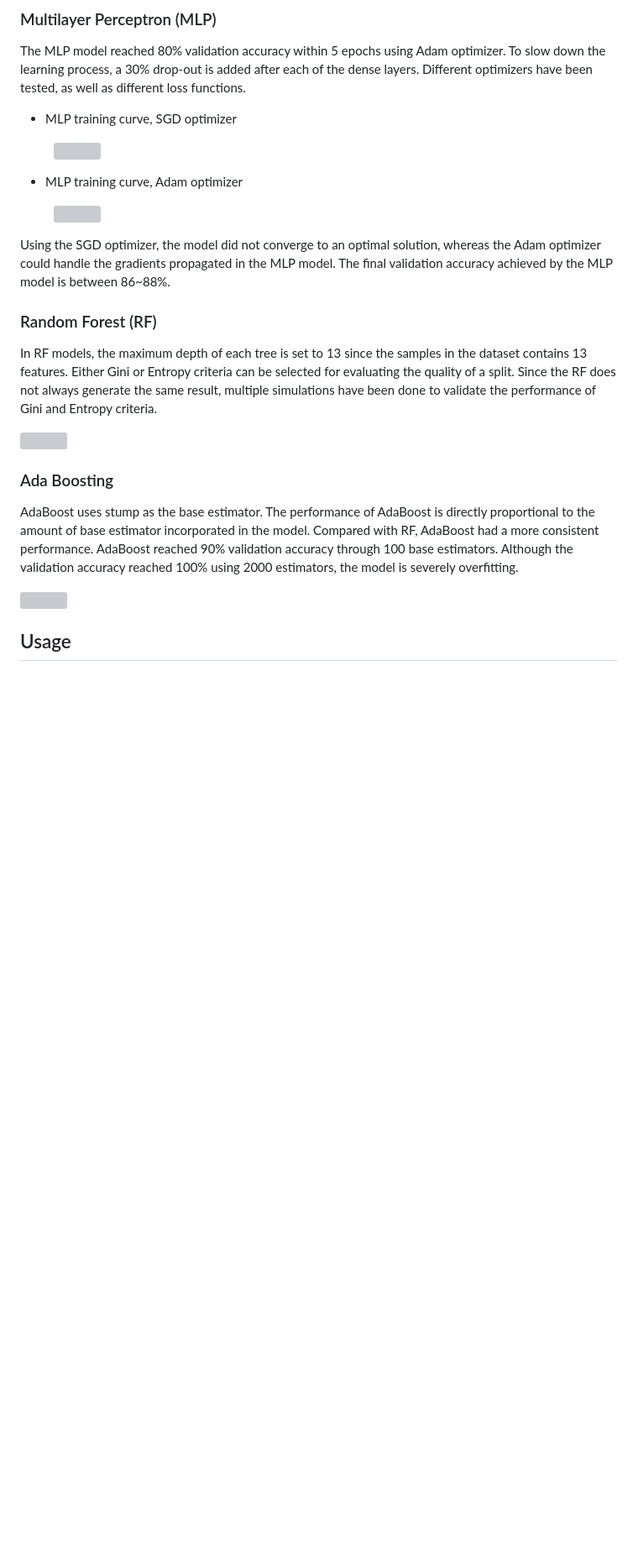
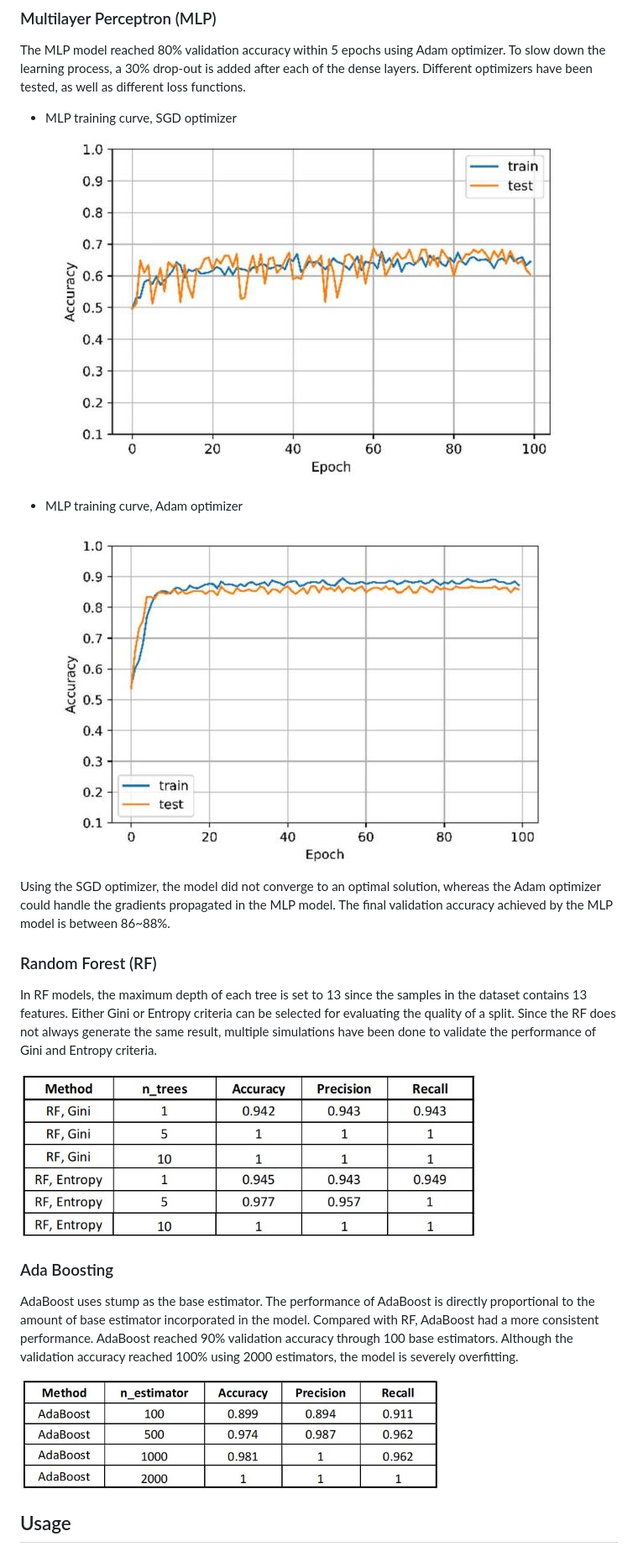
Before and after one commit to marswon0/heart_disease_analysis, a Markdown page: README.md, the part around the change printed below. Shown: that part at 84% size. Drawn GitHub-style; blank space fills up the shorter version; grey boxes are pictures that could not be loaded.

```diff
--- a/README.md
+++ b/README.md
@@ -36,13 +36,13 @@ The MLP model reached 80% validation accuracy within 5 epochs using Adam optimiz
 - MLP training curve, SGD optimizer
 
 <figure>
-    <img src="/images/MLP_SGD.JPG">
+    <img src="/Assets/Images/MLP_SGD.JPG">
 </figure>
 
 - MLP training curve, Adam optimizer
 
 <figure>
-    <img src="/images/MLP_Adam.JPG">
+    <img src="/Assets/Images/MLP_Adam.JPG">
 </figure>
 
 
@@ -52,13 +52,13 @@ Using the SGD optimizer, the model did not converge to an optimal solution, wher
 
 In RF models, the maximum depth of each tree is set to 13 since the samples in the dataset contains 13 features. Either Gini or Entropy criteria can be selected for evaluating the quality of a split. Since the RF does not always generate the same result, multiple simulations have been done to validate the performance of Gini and Entropy criteria.
 
-<img src="/images/RF.JPG" width="550" height="200">
+<img src="/Assets/Images/RF.JPG" width="550" height="200">
 
 ### Ada Boosting
 
 AdaBoost uses stump as the base estimator. The performance of AdaBoost is directly proportional to the amount of base estimator incorporated in the model. Compared with RF, AdaBoost had a more consistent performance. AdaBoost reached 90% validation accuracy through 100 base estimators. Although the validation accuracy reached 100% using 2000 estimators, the model is severely overfitting.
 
-<img src="/images/Ada.JPG" width="500" height="150">
+<img src="/Assets/Images/Ada.JPG" width="500" height="150">
 
 ## Usage
 
```
Also changed, not shown: other parts of README.md (+4 -4 lines).
